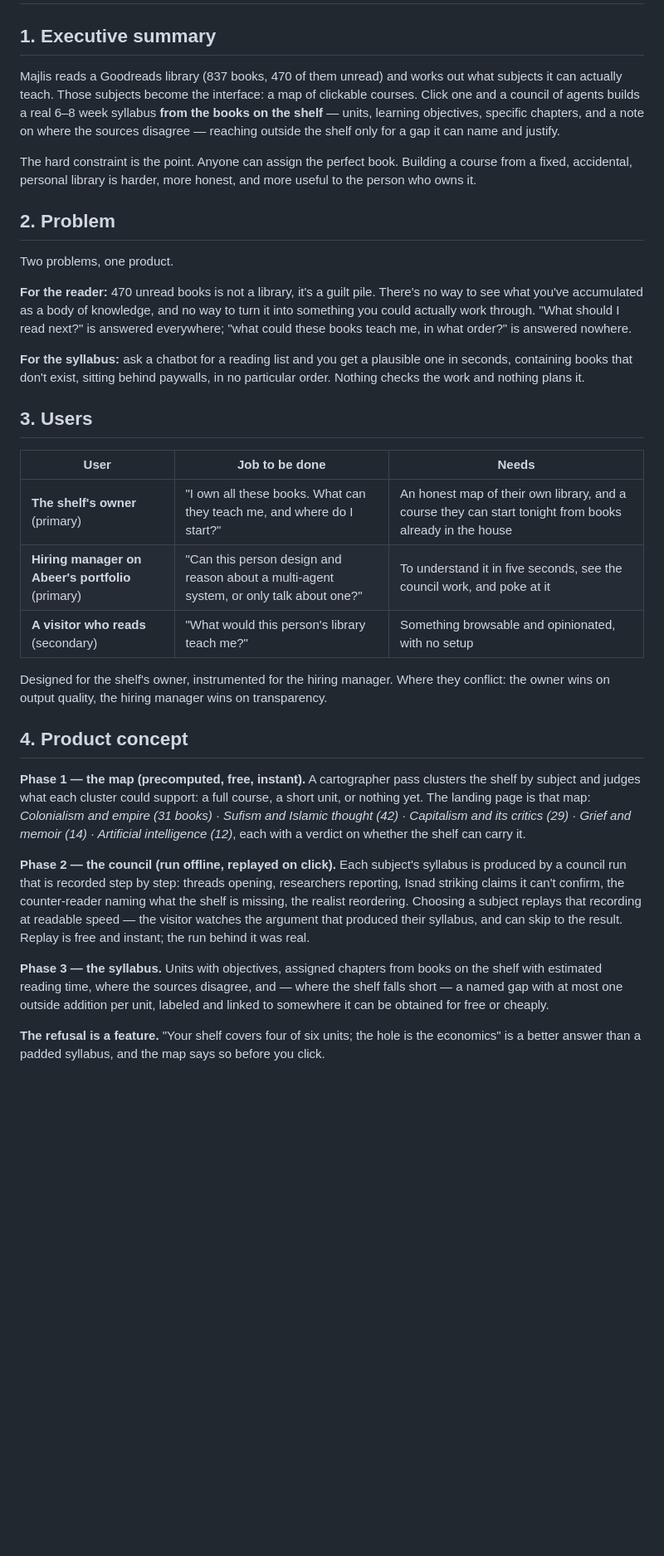
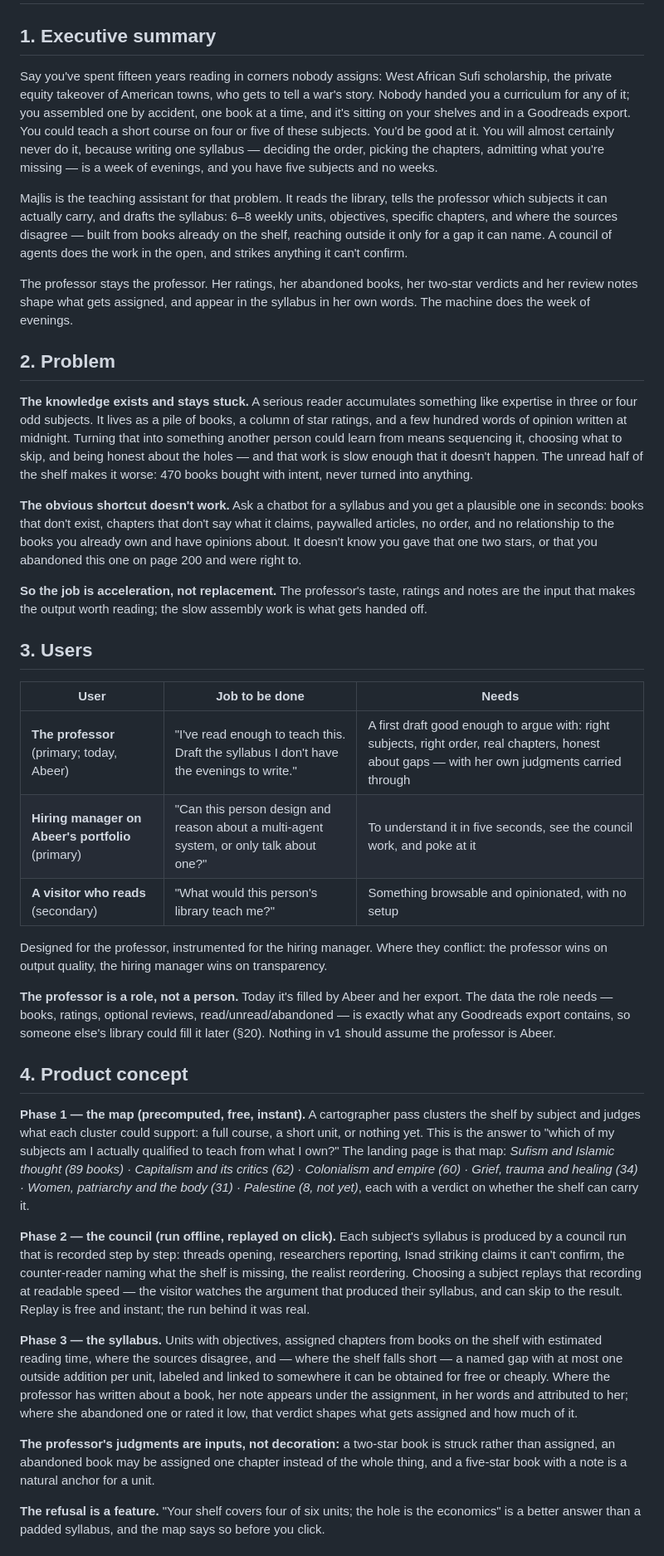
Before and after one commit to aminhas1/majlis, a Markdown page: docs/PRD.md, the part around one of its changes. Shown at 83% size. Drawn GitHub-style; blank space fills up the shorter version.

Commit message:
PRD: reframe around the professor and the week of evenings
Co-Authored-By: Claude Opus 5 <noreply@anthropic.com>

```diff
--- a/docs/PRD.md
+++ b/docs/PRD.md
@@ -13,35 +13,41 @@
 
 ## 1. Executive summary
 
-Majlis reads a Goodreads library (837 books, 470 of them unread) and works out what subjects it can actually teach. Those subjects become the interface: a map of clickable courses. Click one and a council of agents builds a real 6–8 week syllabus **from the books on the shelf** — units, learning objectives, specific chapters, and a note on where the sources disagree — reaching outside the shelf only for a gap it can name and justify.
+Say you've spent fifteen years reading in corners nobody assigns: West African Sufi scholarship, the private equity takeover of American towns, who gets to tell a war's story. Nobody handed you a curriculum for any of it; you assembled one by accident, one book at a time, and it's sitting on your shelves and in a Goodreads export. You could teach a short course on four or five of these subjects. You'd be good at it. You will almost certainly never do it, because writing one syllabus — deciding the order, picking the chapters, admitting what you're missing — is a week of evenings, and you have five subjects and no weeks.
 
-The hard constraint is the point. Anyone can assign the perfect book. Building a course from a fixed, accidental, personal library is harder, more honest, and more useful to the person who owns it.
+Majlis is the teaching assistant for that problem. It reads the library, tells the professor which subjects it can actually carry, and drafts the syllabus: 6–8 weekly units, objectives, specific chapters, and where the sources disagree — built from books already on the shelf, reaching outside it only for a gap it can name. A council of agents does the work in the open, and strikes anything it can't confirm.
+
+The professor stays the professor. Her ratings, her abandoned books, her two-star verdicts and her review notes shape what gets assigned, and appear in the syllabus in her own words. The machine does the week of evenings.
 
 ## 2. Problem
 
-Two problems, one product.
+**The knowledge exists and stays stuck.** A serious reader accumulates something like expertise in three or four odd subjects. It lives as a pile of books, a column of star ratings, and a few hundred words of opinion written at midnight. Turning that into something another person could learn from means sequencing it, choosing what to skip, and being honest about the holes — and that work is slow enough that it doesn't happen. The unread half of the shelf makes it worse: 470 books bought with intent, never turned into anything.
 
-**For the reader:** 470 unread books is not a library, it's a guilt pile. There's no way to see what you've accumulated as a body of knowledge, and no way to turn it into something you could actually work through. "What should I read next?" is answered everywhere; "what could these books teach me, in what order?" is answered nowhere.
+**The obvious shortcut doesn't work.** Ask a chatbot for a syllabus and you get a plausible one in seconds: books that don't exist, chapters that don't say what it claims, paywalled articles, no order, and no relationship to the books you already own and have opinions about. It doesn't know you gave that one two stars, or that you abandoned this one on page 200 and were right to.
 
-**For the syllabus:** ask a chatbot for a reading list and you get a plausible one in seconds, containing books that don't exist, sitting behind paywalls, in no particular order. Nothing checks the work and nothing plans it.
+**So the job is acceleration, not replacement.** The professor's taste, ratings and notes are the input that makes the output worth reading; the slow assembly work is what gets handed off.
 
 ## 3. Users
 
 | User | Job to be done | Needs |
 |---|---|---|
-| **The shelf's owner** (primary) | "I own all these books. What can they teach me, and where do I start?" | An honest map of their own library, and a course they can start tonight from books already in the house |
+| **The professor** (primary; today, Abeer) | "I've read enough to teach this. Draft the syllabus I don't have the evenings to write." | A first draft good enough to argue with: right subjects, right order, real chapters, honest about gaps — with her own judgments carried through |
 | **Hiring manager on Abeer's portfolio** (primary) | "Can this person design and reason about a multi-agent system, or only talk about one?" | To understand it in five seconds, see the council work, and poke at it |
 | **A visitor who reads** (secondary) | "What would this person's library teach me?" | Something browsable and opinionated, with no setup |
 
-Designed for the shelf's owner, instrumented for the hiring manager. Where they conflict: the owner wins on output quality, the hiring manager wins on transparency.
+Designed for the professor, instrumented for the hiring manager. Where they conflict: the professor wins on output quality, the hiring manager wins on transparency.
+
+**The professor is a role, not a person.** Today it's filled by Abeer and her export. The data the role needs — books, ratings, optional reviews, read/unread/abandoned — is exactly what any Goodreads export contains, so someone else's library could fill it later (§20). Nothing in v1 should assume the professor is Abeer.
 
 ## 4. Product concept
 
-**Phase 1 — the map (precomputed, free, instant).** A cartographer pass clusters the shelf by subject and judges what each cluster could support: a full course, a short unit, or nothing yet. The landing page is that map: *Colonialism and empire (31 books) · Sufism and Islamic thought (42) · Capitalism and its critics (29) · Grief and memoir (14) · Artificial intelligence (12)*, each with a verdict on whether the shelf can carry it.
+**Phase 1 — the map (precomputed, free, instant).** A cartographer pass clusters the shelf by subject and judges what each cluster could support: a full course, a short unit, or nothing yet. This is the answer to "which of my subjects am I actually qualified to teach from what I own?" The landing page is that map: *Sufism and Islamic thought (89 books) · Capitalism and its critics (62) · Colonialism and empire (60) · Grief, trauma and healing (34) · Women, patriarchy and the body (31) · Palestine (8, not yet)*, each with a verdict on whether the shelf can carry it.
 
 **Phase 2 — the council (run offline, replayed on click).** Each subject's syllabus is produced by a council run that is recorded step by step: threads opening, researchers reporting, Isnad striking claims it can't confirm, the counter-reader naming what the shelf is missing, the realist reordering. Choosing a subject replays that recording at readable speed — the visitor watches the argument that produced their syllabus, and can skip to the result. Replay is free and instant; the run behind it was real.
 
-**Phase 3 — the syllabus.** Units with objectives, assigned chapters from books on the shelf with estimated reading time, where the sources disagree, and — where the shelf falls short — a named gap with at most one outside addition per unit, labeled and linked to somewhere it can be obtained for free or cheaply.
+**Phase 3 — the syllabus.** Units with objectives, assigned chapters from books on the shelf with estimated reading time, where the sources disagree, and — where the shelf falls short — a named gap with at most one outside addition per unit, labeled and linked to somewhere it can be obtained for free or cheaply. Where the professor has written about a book, her note appears under the assignment, in her words and attributed to her; where she abandoned one or rated it low, that verdict shapes what gets assigned and how much of it.
+
+**The professor's judgments are inputs, not decoration:** a two-star book is struck rather than assigned, an abandoned book may be assigned one chapter instead of the whole thing, and a five-star book with a note is a natural anchor for a unit.
 
 **The refusal is a feature.** "Your shelf covers four of six units; the hole is the economics" is a better answer than a padded syllabus, and the map says so before you click.
 
```
Also changed, not shown: other parts of docs/PRD.md (+11 -1 lines).
